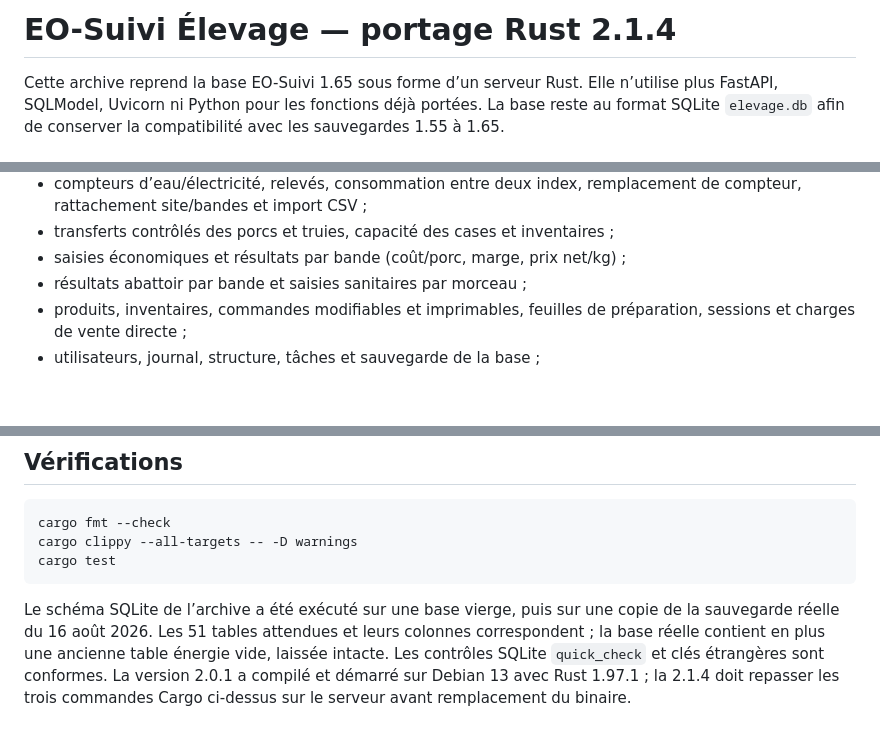
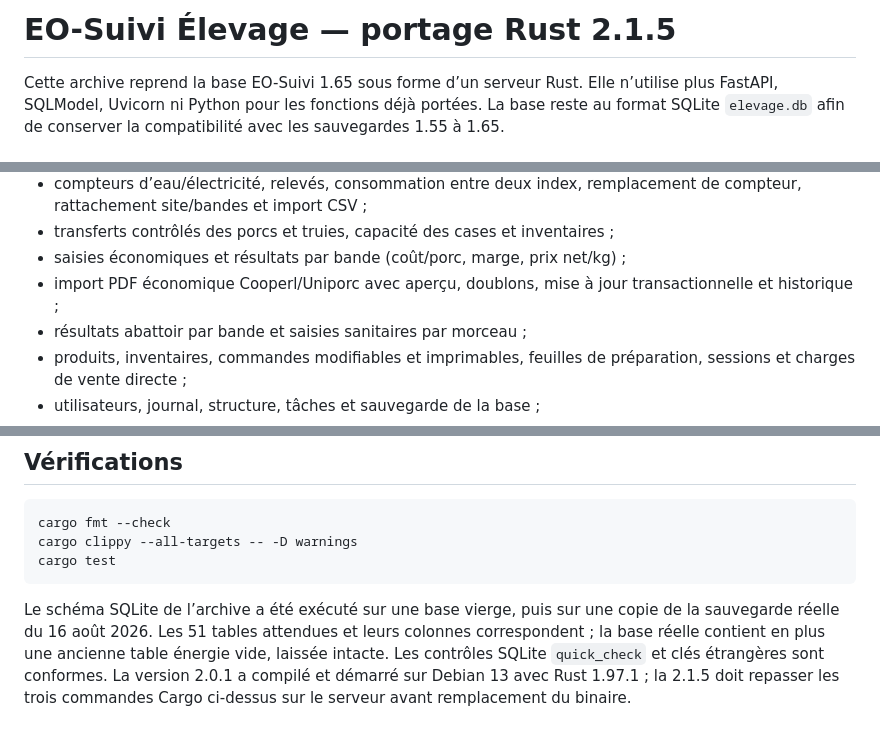
Before and after one commit to vx4500/eo-suivi-elevage-rust, a Markdown page: README.md, 3 parts joined by grey strips. Drawn GitHub-style; blank space fills up the shorter version.

Commit message:
2.1.5: README.md

```diff
--- a/README.md
+++ b/README.md
@@ -1,4 +1,4 @@
-# EO-Suivi Élevage — portage Rust 2.1.4
+# EO-Suivi Élevage — portage Rust 2.1.5
 
 Cette archive reprend la base EO-Suivi 1.65 sous forme d’un serveur Rust. Elle
 n’utilise plus FastAPI, SQLModel, Uvicorn ni Python pour les fonctions déjà
@@ -19,6 +19,8 @@ compatibilité avec les sauvegardes 1.55 à 1.65.
   remplacement de compteur, rattachement site/bandes et import CSV ;
 - transferts contrôlés des porcs et truies, capacité des cases et inventaires ;
 - saisies économiques et résultats par bande (coût/porc, marge, prix net/kg) ;
+- import PDF économique Cooperl/Uniporc avec aperçu, doublons, mise à jour
+  transactionnelle et historique ;
 - résultats abattoir par bande et saisies sanitaires par morceau ;
 - produits, inventaires, commandes modifiables et imprimables, feuilles de
   préparation, sessions et charges de vente directe ;
@@ -94,5 +96,5 @@ copie de la sauvegarde réelle du 16 août 2026. Les 51 tables attendues et leur
 colonnes correspondent ; la base réelle contient en plus une ancienne table
 énergie vide, laissée intacte. Les contrôles SQLite `quick_check` et clés
 étrangères sont conformes. La version 2.0.1 a compilé et démarré sur Debian 13
-avec Rust 1.97.1 ; la 2.1.4 doit repasser les trois commandes Cargo ci-dessus
+avec Rust 1.97.1 ; la 2.1.5 doit repasser les trois commandes Cargo ci-dessus
 sur le serveur avant remplacement du binaire.
```
